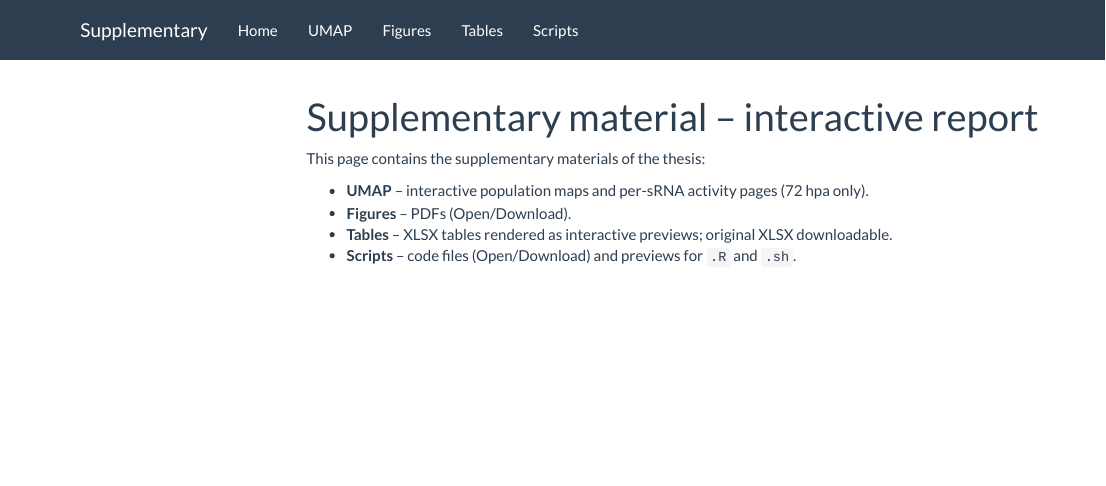
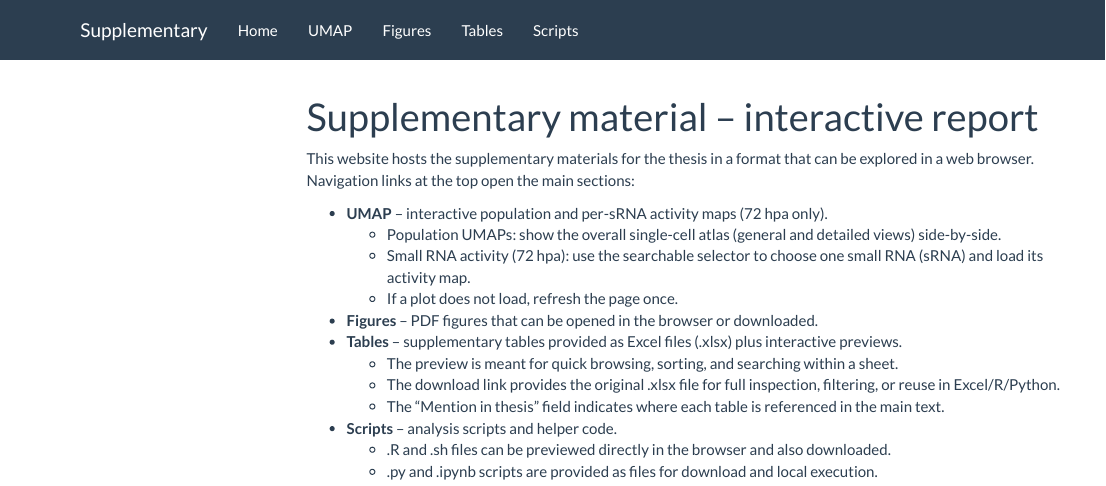
Before and after one commit to Norreanea/AZ-PhD-THESIS-Supplementary, an R Markdown document (report/index.Rmd): the page in a window 1100 px wide, from its top. Rendered offline with R 4.5, knitr and Pandoc, with nearby package versions; menus at the side of the page are left out.

Commit message:
Update homepage

```diff
--- a/report/index.Rmd
+++ b/report/index.Rmd
@@ -2,10 +2,18 @@
 title: "Supplementary material – interactive report"
 output: html_document
 ---
+This website hosts the supplementary materials for the thesis in a format that can be explored in a web browser.
+Navigation links at the top open the main sections:
 
-This page contains the supplementary materials of the thesis:
-
-- **UMAP** – interactive population maps and per-sRNA activity pages (72 hpa only).
-- **Figures** – PDFs (Open/Download).
-- **Tables** – XLSX tables rendered as interactive previews; original XLSX downloadable.
-- **Scripts** – code files (Open/Download) and previews for `.R` and `.sh`.
+- **UMAP** – interactive population and per-sRNA activity maps (72 hpa only).
+    + Population UMAPs: show the overall single-cell atlas (general and detailed views) side-by-side.
+    + Small RNA activity (72 hpa): use the searchable selector to choose one small RNA (sRNA) and load its activity map.
+    + If a plot does not load, refresh the page once.
+- **Figures** – PDF figures that can be opened in the browser or downloaded.
+- **Tables** – supplementary tables provided as Excel files (.xlsx) plus interactive previews.
+    + The preview is meant for quick browsing, sorting, and searching within a sheet.
+    + The download link provides the original .xlsx file for full inspection, filtering, or reuse in Excel/R/Python.
+    + The “Mention in thesis” field indicates where each table is referenced in the main text.
+- **Scripts** – analysis scripts and helper code.
+    + .R and .sh files can be previewed directly in the browser and also downloaded.
+    + .py and .ipynb scripts are provided as files for download and local execution.
```
Also changed, not shown: 1 other file.
